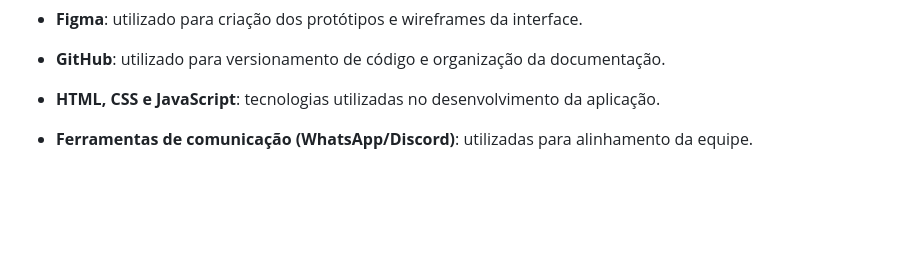
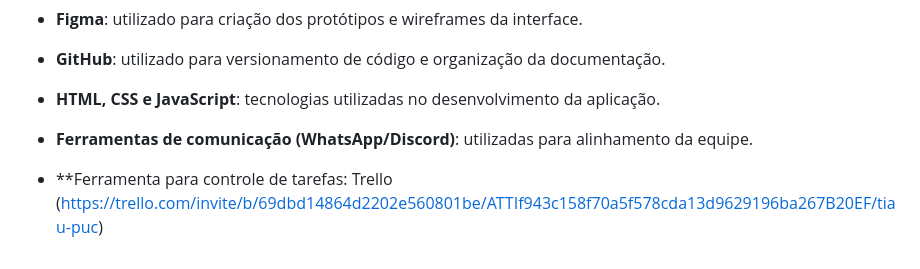
Before and after one commit to kaio-ferreira-pucminas/orbit, a Markdown page: docs/README.md, the part around the change. Drawn GitHub-style; blank space fills up the shorter version.

```diff
--- a/docs/README.md
+++ b/docs/README.md
@@ -430,3 +430,4 @@ As ferramentas empregadas no projeto foram selecionadas com base na simplicidade
 - **HTML, CSS e JavaScript**: tecnologias utilizadas no desenvolvimento da aplicação.
 
 - **Ferramentas de comunicação (WhatsApp/Discord)**: utilizadas para alinhamento da equipe.
+- **Ferramenta para controle de tarefas: Trello (https://trello.com/invite/b/69dbd14864d2202e560801be/ATTIf943c158f70a5f578cda13d9629196ba267B20EF/tiau-puc)
```
